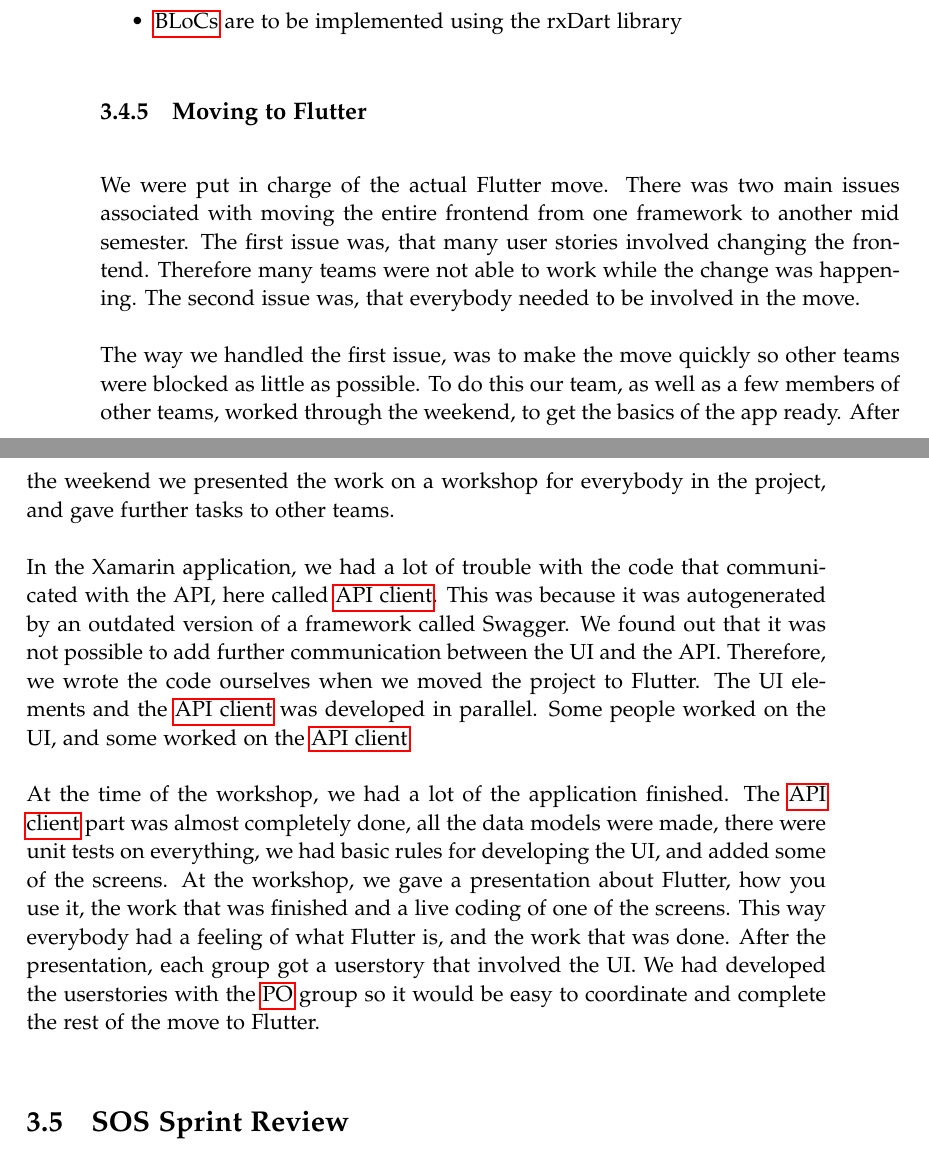
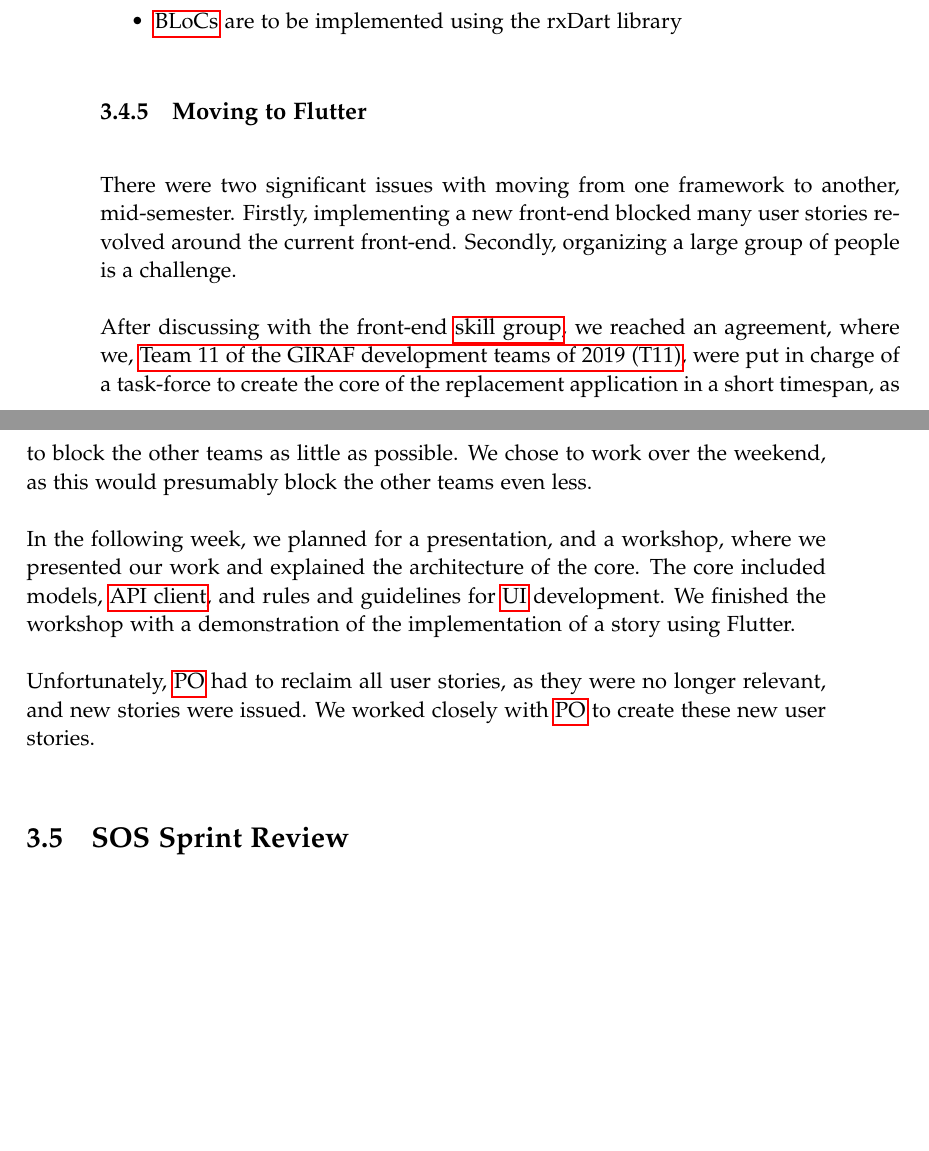
Before and after one commit to boginw/P6-report, a LaTeX thesis (master.tex, which reads Part2/Sprint1/MovingFrontend/MovingToFlutter.tex): two parts of pages 38 and 39 of 79, joined at a grey line, cut so that both start at the same text, the shorter picture padded with empty space. Compiled offline with pdfLaTeX.

Commit message:
simplified "MovingToFlutter"

```diff
--- a/Part2/Sprint1/MovingFrontend/MovingToFlutter.tex
+++ b/Part2/Sprint1/MovingFrontend/MovingToFlutter.tex
@@ -1,14 +1,9 @@
 \subsection{Moving to Flutter}
-We were put in charge of the actual Flutter move.
-There was two main issues associated with moving the entire frontend from one framework to another mid semester.
-The first issue was, that many user stories involved changing the frontend. Therefore many teams were not able to work while the change was happening.
-The second issue was, that everybody needed to be involved in the move.
 
-The way we handled the first issue, was to make the move quickly so other teams were blocked as little as possible.
-To do this our team, as well as a few members of other teams, worked through the weekend, to get the basics of the app ready. After the weekend we presented the work on a workshop for everybody in the project, and gave further tasks to other teams.
+There were two significant issues with moving from one framework to another, mid-semester. Firstly, implementing a new front-end blocked many user stories revolved around the current front-end. Secondly, organizing a large group of people is a challenge.
 
-In the Xamarin application, we had a lot of trouble with the code that communicated with the API, here called \gls{fapi}. This was because it was autogenerated by an outdated version of a framework called Swagger. We found out that it was not possible to add further communication between the UI and the API. Therefore, we wrote the code ourselves when we moved the project to Flutter. The UI elements and the \gls{fapi} was developed in parallel. Some people worked on the UI, and some worked on the \gls{fapi}
+After discussing with the front-end \gls{skillGroup}, we reached an agreement, where we, \gls{T11}, were put in charge of a task-force to create the core of the replacement application in a short timespan, as to block the other teams as little as possible. We chose to work over the weekend, as this would presumably block the other teams even less.
 
-At the time of the workshop, we had a lot of the application finished. The \gls{fapi} part was almost completely done, all the data models were made, there were unit tests on everything, we had basic rules for developing the UI, and added some of the screens.
-At the workshop, we gave a presentation about Flutter, how you use it, the work that was finished and a live coding of one of the screens. This way everybody had a feeling of what Flutter is, and the work that was done.
-After the presentation, each group got a userstory that involved the UI. We had developed the userstories with the \gls{PO} group so it would be easy to coordinate and complete the rest of the move to Flutter.
+In the following week, we planned for a presentation, and a workshop, where we presented our work and explained the architecture of the core. The core included models, \gls{fapi}, and rules and guidelines for \gls{ui} development. We finished the workshop with a demonstration of the implementation of a story using Flutter.
+
+Unfortunately, \gls{PO} had to reclaim all user stories, as they were no longer relevant, and new stories were issued. We worked closely with \gls{PO} to create these new user stories.
```
